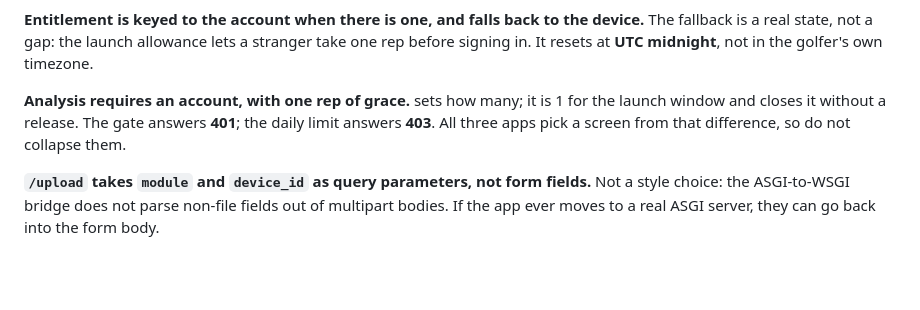
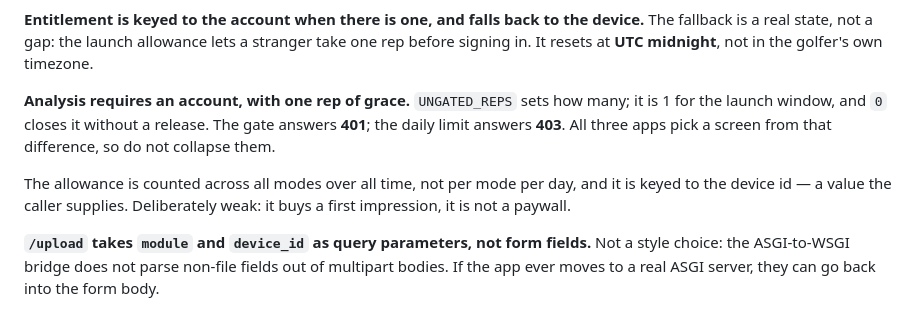
Before and after one commit to zumbaking7-ux/GolfCoachNow, a Markdown page: CLAUDE.md, the part around the change. Drawn GitHub-style; blank space fills up the shorter version.

Commit message:
Restore two words the shell ate
The previous commit wrote this section through a double-quoted shell
string, so the backticks around UNGATED_REPS and 0 were run as commands
and their output - nothing - was substituted in. The sentence lost the
name of the setting it was documenting.

Also spells out that the allowance counts across all modes over all time
and is keyed to the device, since that is the part someone will want to
know before relying on it.

```diff
--- a/CLAUDE.md
+++ b/CLAUDE.md
@@ -137,10 +137,14 @@ device.** The fallback is a real state, not a gap: the launch allowance lets a
 stranger take one rep before signing in. It resets at **UTC midnight**, not in
 the golfer's own timezone.
 
-**Analysis requires an account, with one rep of grace.**  sets how
-many; it is 1 for the launch window and  closes it without a release. The
-gate answers **401**; the daily limit answers **403**. All three apps pick a
-screen from that difference, so do not collapse them.
+**Analysis requires an account, with one rep of grace.** `UNGATED_REPS` sets
+how many; it is 1 for the launch window, and `0` closes it without a release.
+The gate answers **401**; the daily limit answers **403**. All three apps pick
+a screen from that difference, so do not collapse them.
+
+The allowance is counted across all modes over all time, not per mode per day,
+and it is keyed to the device id — a value the caller supplies. Deliberately
+weak: it buys a first impression, it is not a paywall.
 
 **`/upload` takes `module` and `device_id` as query parameters, not form
 fields.** Not a style choice: the ASGI-to-WSGI bridge does not parse non-file
```
